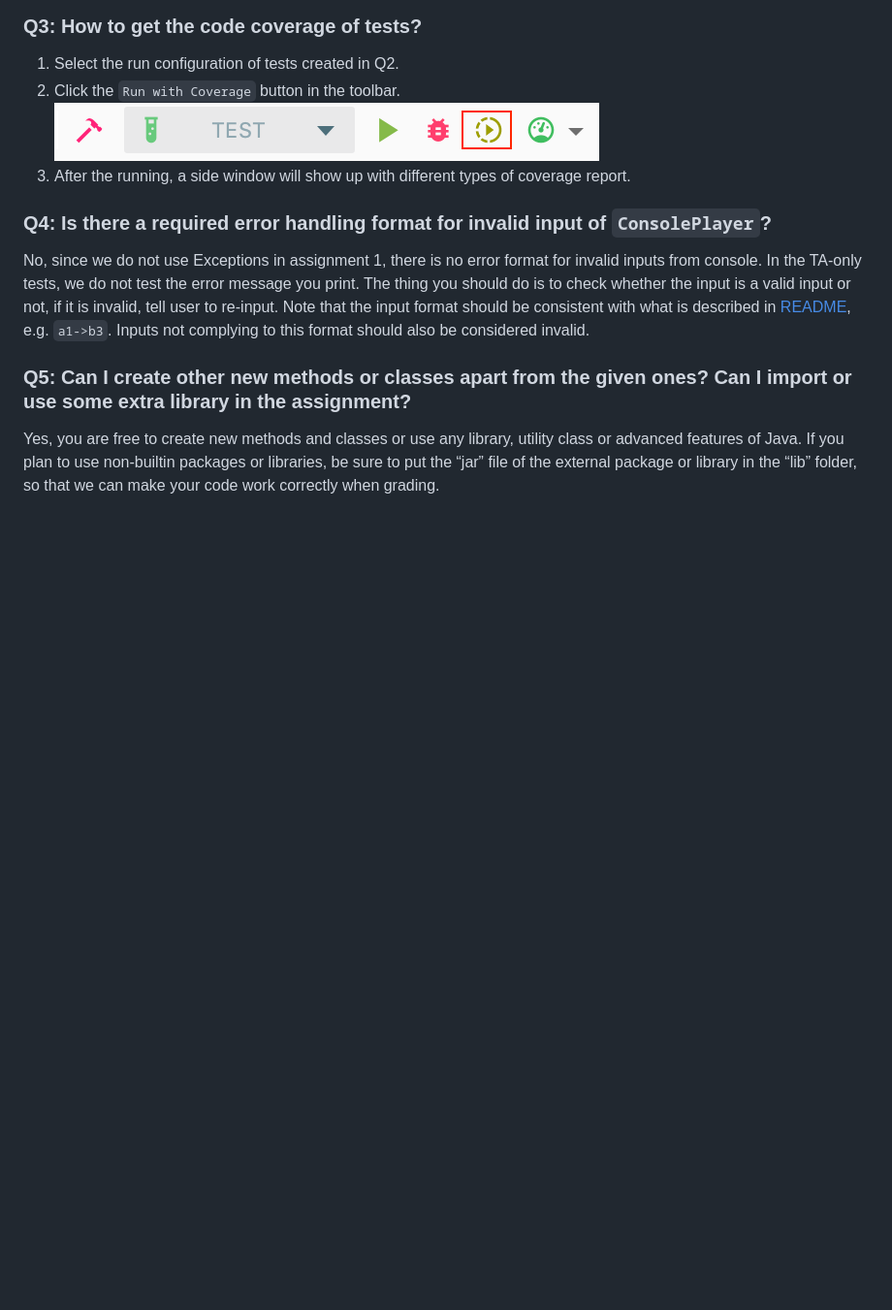
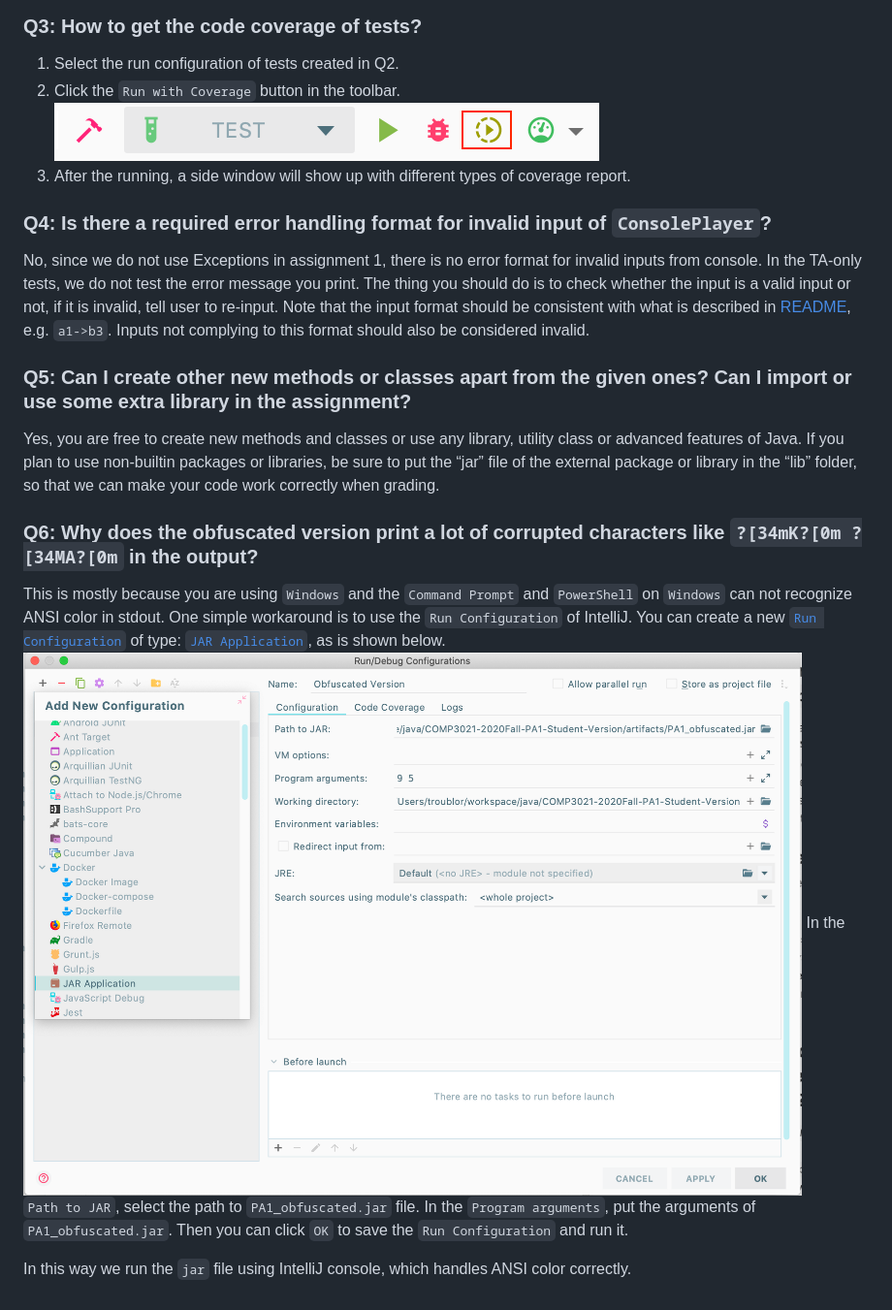
Before and after one commit to CastleLab/COMP3021-2020Fall-PA1-Student-Version, a Markdown page: FAQ.md, the part around the change. Shown: that part at 97% size. Rendered like a GitHub page; pictures changed too: artifacts/img/Q6-1.png (added); blank space fills up the shorter version.

Commit message:
add FAQ of corrupted ANSI color

```diff
--- a/FAQ.md
+++ b/FAQ.md
@@ -47,3 +47,17 @@ Inputs not complying to this format should also be considered invalid.
 Yes, you are free to create new methods and classes or use any library, utility class or advanced features of Java.
 If you plan to use non-builtin packages or libraries, be sure to put the “jar” file of the external package or library
  in the “lib” folder, so that we can make your code work correctly when grading.
+
+### Q6: Why does the obfuscated version print a lot of corrupted characters like `?[34mK?[0m ?[34MA?[0m` in the output?
+
+This is mostly because you are using `Windows` and the `Command Prompt` and `PowerShell` on `Windows` can not
+ recognize ANSI color in stdout.
+One simple workaround is to use the `Run Configuration` of IntelliJ.
+You can create a new [`Run Configuration`](https://www.jetbrains.com/help/idea/run-debug-configurations-dialog.html) of type:
+ [`JAR Application`](https://www.jetbrains.com/help/idea/run-debug-configuration-jar.html), as is shown below.
+![Q6-1](artifacts/img/Q6-1.png)
+In the `Path to JAR`, select the path to `PA1_obfuscated.jar` file.
+In the `Program arguments`, put the arguments of `PA1_obfuscated.jar`.
+Then you can click `OK` to save the `Run Configuration` and run it.
+
+In this way we run the `jar` file using IntelliJ console, which handles ANSI color correctly.
```
